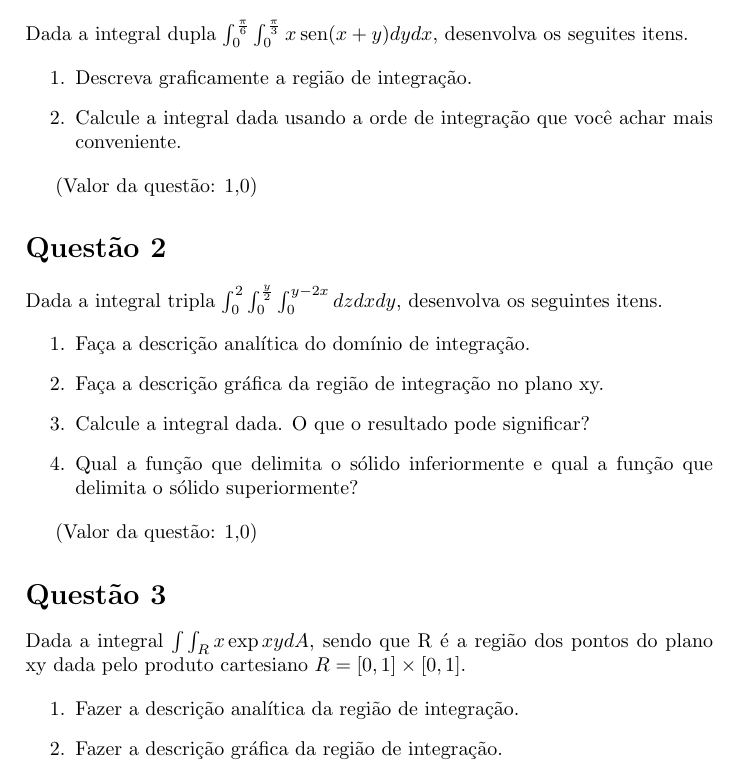
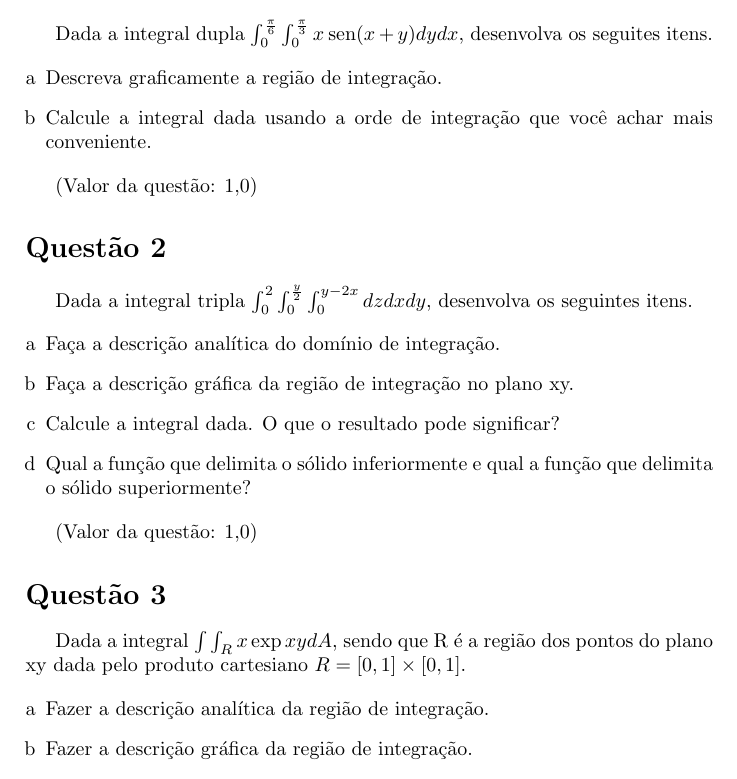
Before and after one commit to myke-oliveira/ADs_Tex, a LaTeX document (integrais-multiplas.tex): part of page 2 of 3, cut so that both start at the same text. Compiled offline with pdfLaTeX.

Commit message:
Change Style

```diff
--- a/integrais-multiplas.tex
+++ b/integrais-multiplas.tex
@@ -5,6 +5,8 @@
 \usepackage{amsfonts}
 \usepackage{amssymb}
 \usepackage{graphicx}
+\usepackage{enumerate}
+\usepackage{indentfirst}
 
 \author{Myke Albuquerque Pinto de Oliveira}
 \title{\Huge Atividade a Distância 1 \\
@@ -22,7 +24,7 @@
 
 	Dada a integral dupla $ \int_{0}^{\frac{\pi}{6}} \int_{0}^{\frac{\pi}{3}} x \sen (x + y) dy dx $, desenvolva os seguites itens.
 
-	\begin{enumerate}
+	\begin{enumerate}[a]
 		\item Descreva graficamente a região de integração.
 		\item Calcule a integral dada usando a orde de integração que você achar mais conveniente.
 	\end{enumerate}
@@ -33,7 +35,7 @@
 
 	Dada a integral tripla $ \int_{0}^{2} \int_{0}^{\frac{y}{2}} \int_{0}^{y-2x} dz dx dy $, desenvolva os seguintes itens.
 
-	\begin{enumerate}
+	\begin{enumerate}[a]
 		\item Faça a descrição analítica do domínio de integração.
 		\item Faça a descrição gráfica da região de integração no plano xy.
 		\item Calcule a integral dada. O que o resultado pode significar?
@@ -46,7 +48,7 @@
 
 	Dada a integral $ \int \int_R x \exp{xy} dA $, sendo que R é a região dos pontos do plano xy dada pelo produto cartesiano $ R=[0, 1] \times [0, 1] $.
 
-	\begin{enumerate}
+	\begin{enumerate}[a]
 		\item Fazer a descrição analítica da região de integração.
 		\item Fazer a descrição gráfica da região de integração.
 		\item Escrever a integral em diferentes ordens de integração
```
